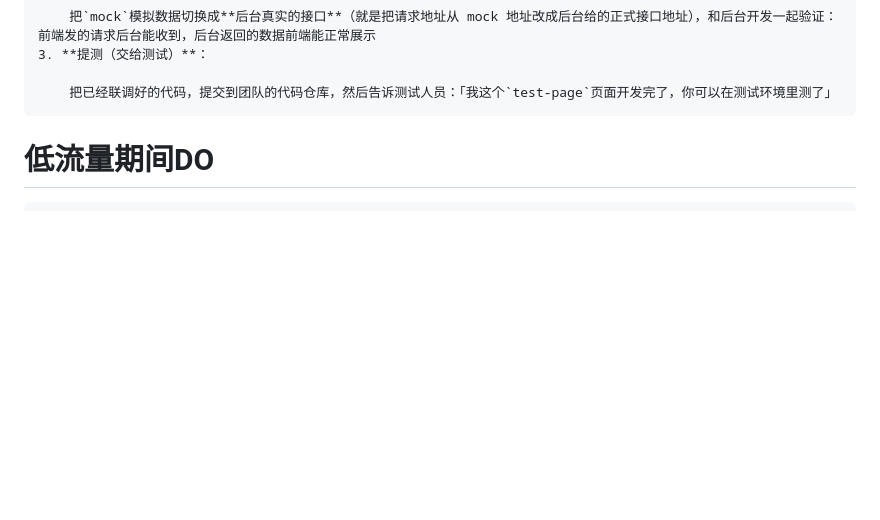
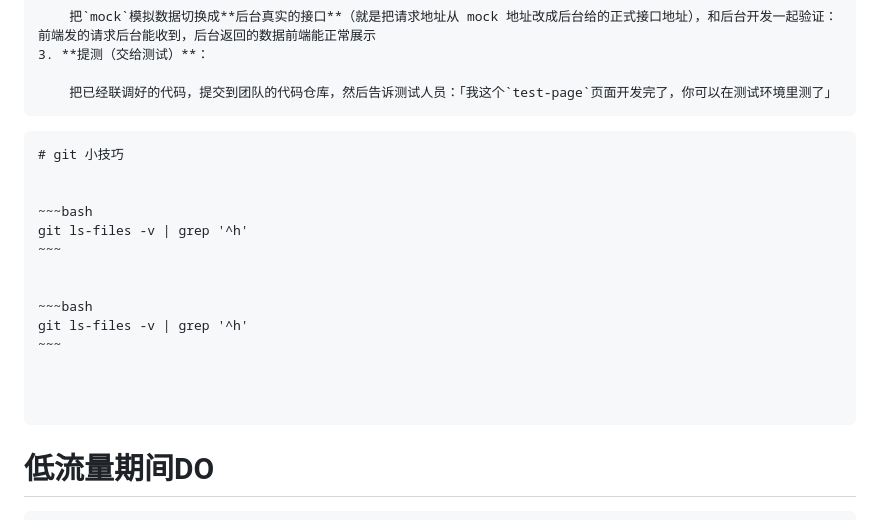
Before and after one commit to senjay2580/ArcNote, a Markdown page: tech-tutorials/NLP Tech.md, the part around the change. Rendered like a GitHub page; blank space fills up the shorter version.

Commit message:
vault backup: 2025-12-18 13:16:28

````diff
--- a/tech-tutorials/NLP Tech.md
+++ b/tech-tutorials/NLP Tech.md
@@ -255,6 +255,25 @@ VUE_APP_API_BASE_REQUEST = 'http://10.1.12.191:9081'
 
     把已经联调好的代码，提交到团队的代码仓库，然后告诉测试人员：「我这个`test-page`页面开发完了，你可以在测试环境里测了」
 ```
+
+
+```ad-note
+# git 小技巧
+
+
+~~~bash
+git ls-files -v | grep '^h'
+~~~
+
+
+~~~bash
+git ls-files -v | grep '^h'
+~~~
+
+
+
+```
+
 # **低流量期间DO**
 ```ad-info
 1. **数据层维护**
````
